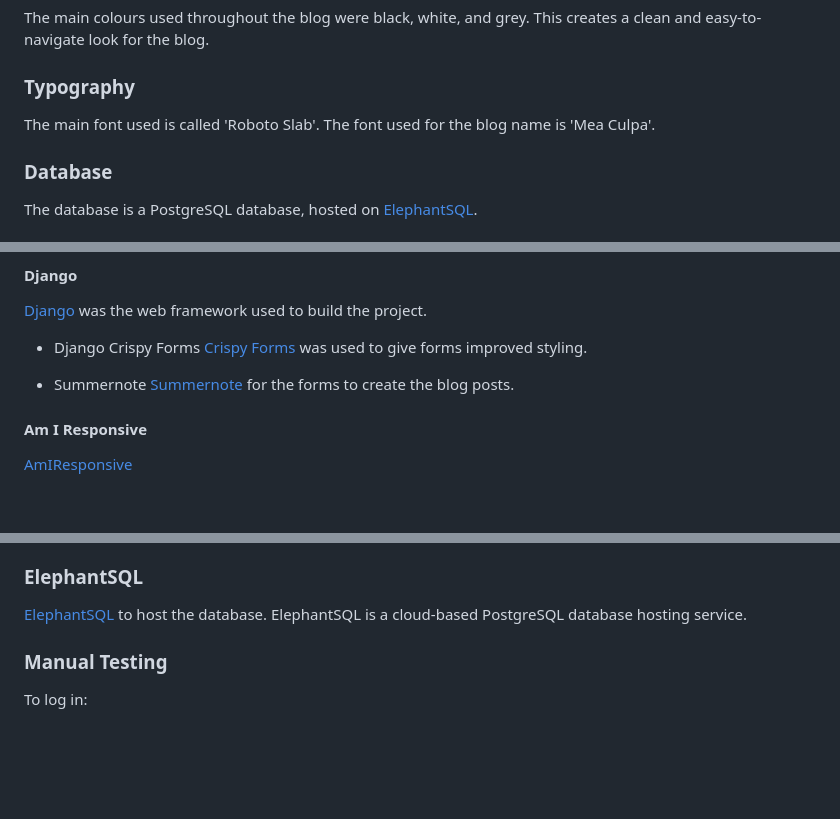
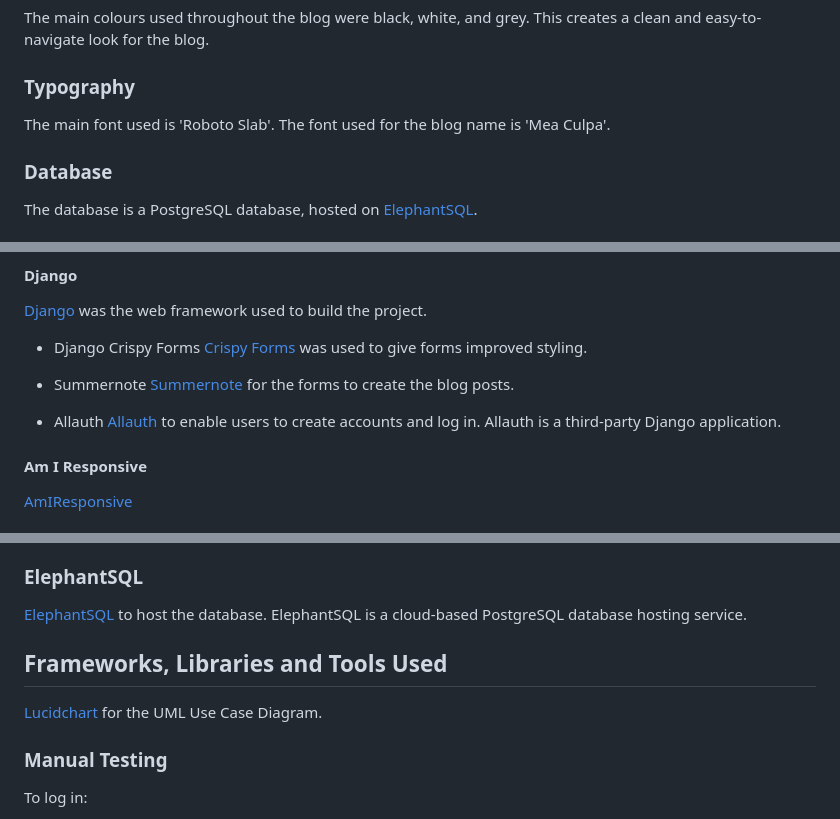
Before and after one commit to Caitriona71/symphonyblogcb, a Markdown page: README.md, 3 parts joined by grey strips. Drawn GitHub-style; blank space fills up the shorter version.

Commit message:
Add allauth to development section and lucidchart to ReadMe file

```diff
--- a/README.md
+++ b/README.md
@@ -46,7 +46,7 @@ The main colours used throughout the blog were black, white, and grey. This crea
 
 ### Typography
 
-The main font used is called 'Roboto Slab'. The font used for the blog name is 'Mea Culpa'.
+The main font used is 'Roboto Slab'. The font used for the blog name is 'Mea Culpa'.
 
 ### Database
 
@@ -92,6 +92,9 @@ The database is a PostgreSQL database, hosted on [ElephantSQL](https:www.elephan
 - Summernote
 [Summernote](https://summernote.org/) for the forms to create the blog posts.
 
+- Allauth
+[Allauth](https://django-allauth.readthedocs.io/en/latest/) to enable users to create accounts and log in. Allauth is a third-party Django application.
+
 #### Am I Responsive
 [AmIResponsive](https://www.amiresponsive.co.uk)
 
@@ -108,6 +111,10 @@ The database is a PostgreSQL database, hosted on [ElephantSQL](https:www.elephan
 
 ### ElephantSQL
 [ElephantSQL](https:www.elephantsql.com/) to host the database. ElephantSQL is a cloud-based PostgreSQL database hosting service.
+
+## Frameworks, Libraries and Tools Used
+
+[Lucidchart](https://www.lucidchart.com/) for the UML Use Case Diagram.
 
 ### Manual Testing
 
```
